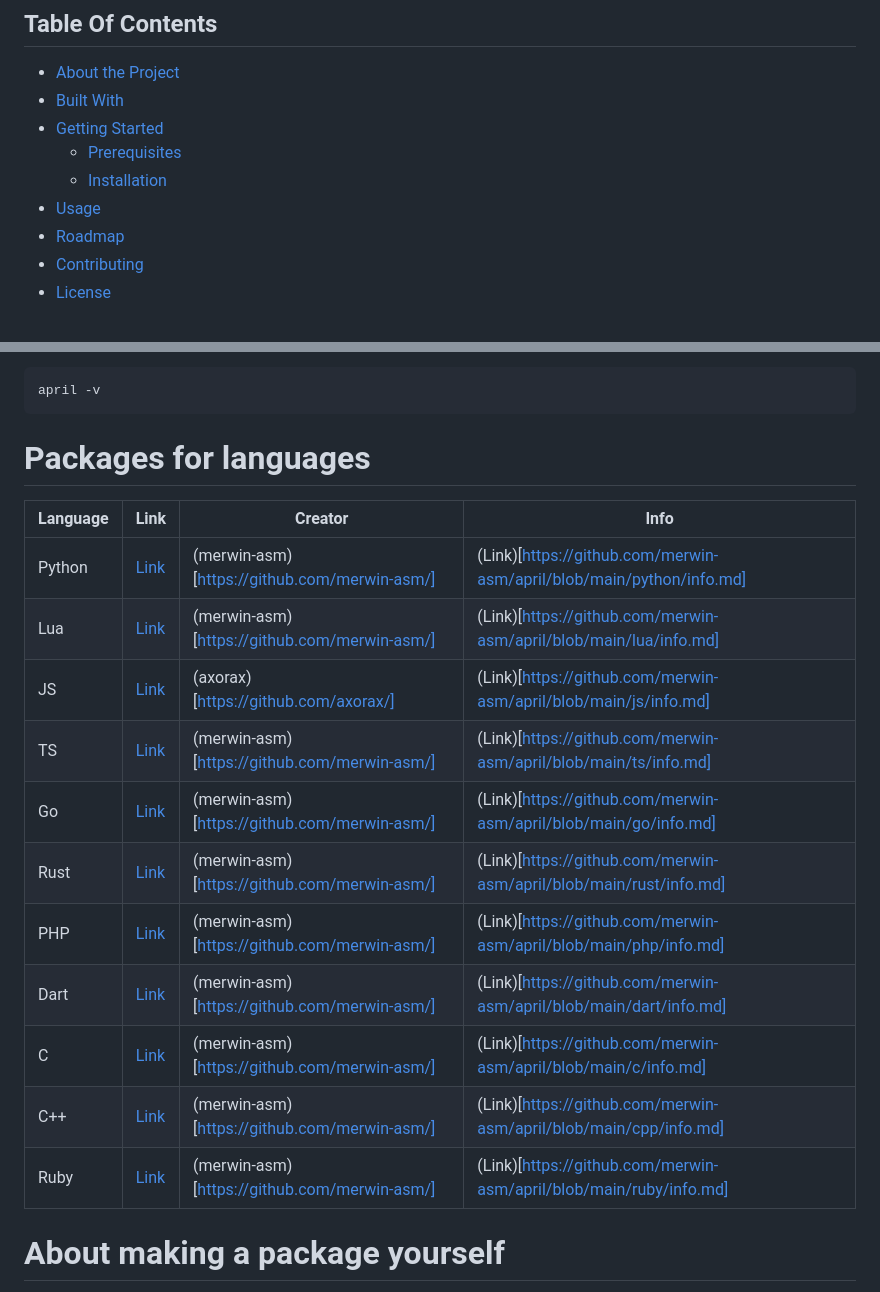
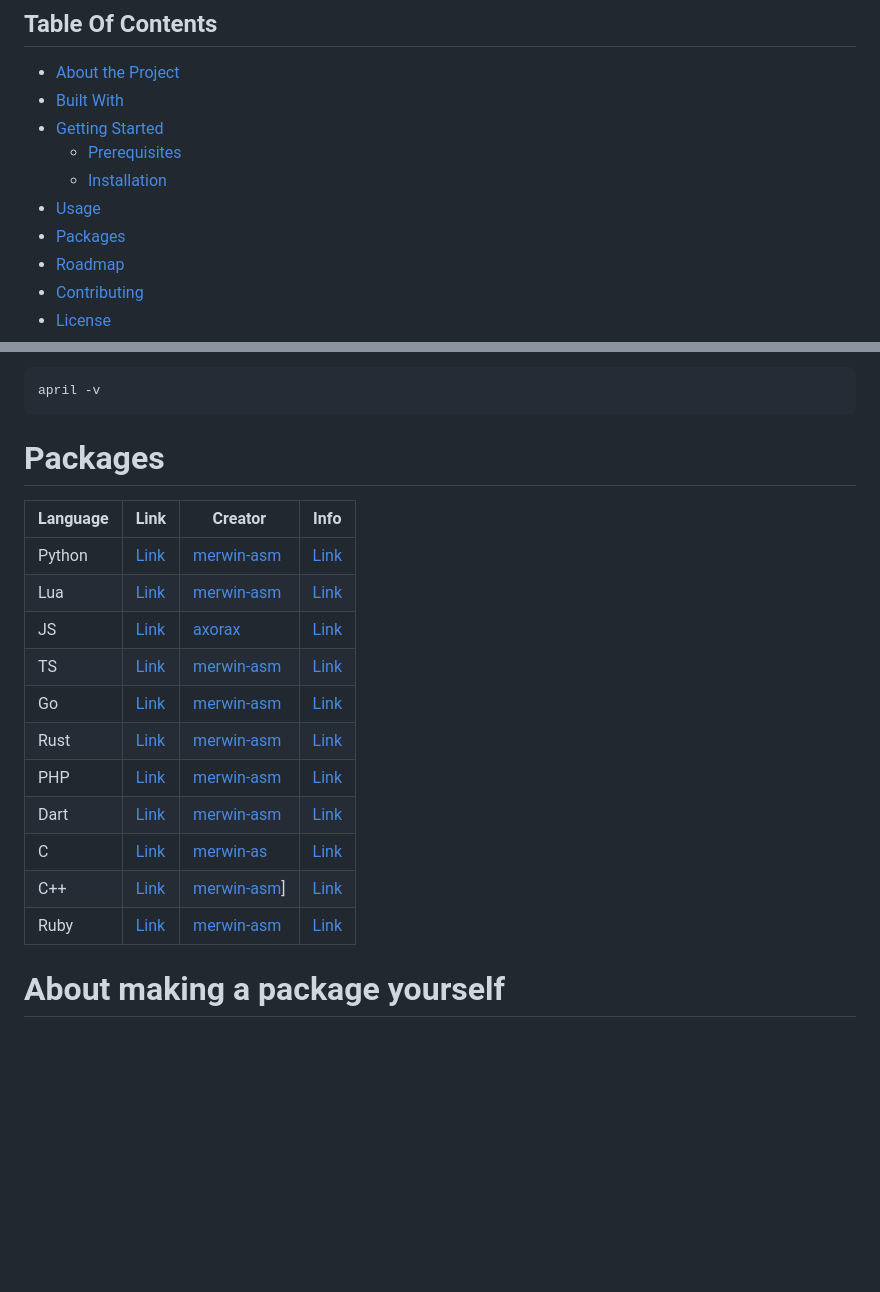
Before and after one commit to merwin-asm/april, a Markdown page: README.md, 2 parts joined by grey strips. Rendered like a GitHub page; blank space fills up the shorter version.

````diff
--- a/README.md
+++ b/README.md
@@ -25,6 +25,7 @@
   * [Prerequisites](#prerequisites)
   * [Installation](#installation)
 * [Usage](#usage)
+* [Packages](#Packages)
 * [Roadmap](#roadmap)
 * [Contributing](#contributing)
 * [License](#license)
@@ -112,21 +113,21 @@ Get the version of april:
 april -v
 ```
 
-# Packages for languages
+# Packages
 
 | Language   | Link                                      | Creator             | Info |
 |------------|-------------------------------------------|---------------------|--------|
-| Python     | [Link](https://github.com/merwin-asm/april/tree/main/python) | (merwin-asm)[https://github.com/merwin-asm/] |(Link)[https://github.com/merwin-asm/april/blob/main/python/info.md] |
-| Lua     | [Link](https://github.com/merwin-asm/april/tree/main/lua) | (merwin-asm)[https://github.com/merwin-asm/] | (Link)[https://github.com/merwin-asm/april/blob/main/lua/info.md]|
-| JS     | [Link](https://github.com/merwin-asm/april/tree/main/js) | (axorax)[https://github.com/axorax/] | (Link)[https://github.com/merwin-asm/april/blob/main/js/info.md]|
-| TS     | [Link](https://github.com/merwin-asm/april/tree/main/ts) | (merwin-asm)[https://github.com/merwin-asm/] | (Link)[https://github.com/merwin-asm/april/blob/main/ts/info.md]|
-| Go     | [Link](https://github.com/merwin-asm/april/tree/main/go) | (merwin-asm)[https://github.com/merwin-asm/] | (Link)[https://github.com/merwin-asm/april/blob/main/go/info.md]|
-| Rust     | [Link](https://github.com/merwin-asm/april/tree/main/rust) | (merwin-asm)[https://github.com/merwin-asm/] | (Link)[https://github.com/merwin-asm/april/blob/main/rust/info.md]|
-| PHP     | [Link](https://github.com/merwin-asm/april/tree/main/php) | (merwin-asm)[https://github.com/merwin-asm/] | (Link)[https://github.com/merwin-asm/april/blob/main/php/info.md]|
-| Dart     | [Link](https://github.com/merwin-asm/april/tree/main/dart) | (merwin-asm)[https://github.com/merwin-asm/]| (Link)[https://github.com/merwin-asm/april/blob/main/dart/info.md]|
-| C     | [Link](https://github.com/merwin-asm/april/tree/main/c) | (merwin-asm)[https://github.com/merwin-asm/] | (Link)[https://github.com/merwin-asm/april/blob/main/c/info.md]|
-| C++     | [Link](https://github.com/merwin-asm/april/tree/main/cpp) | (merwin-asm)[https://github.com/merwin-asm/] | (Link)[https://github.com/merwin-asm/april/blob/main/cpp/info.md]|
-| Ruby     | [Link](https://github.com/merwin-asm/april/tree/main/ruby) | (merwin-asm)[https://github.com/merwin-asm/] | (Link)[https://github.com/merwin-asm/april/blob/main/ruby/info.md]|
+| Python     | [Link](https://github.com/merwin-asm/april/tree/main/python) | [merwin-asm](https://github.com/merwin-asm/) |[Link](https://github.com/merwin-asm/april/blob/main/python/info.md) |
+| Lua     | [Link](https://github.com/merwin-asm/april/tree/main/lua) | [merwin-asm](https://github.com/merwin-asm/) | [Link](https://github.com/merwin-asm/april/blob/main/lua/info.md)|
+| JS     | [Link](https://github.com/merwin-asm/april/tree/main/js) | [axorax](https://github.com/axorax/) | [Link](https://github.com/merwin-asm/april/blob/main/js/info.md)|
+| TS     | [Link](https://github.com/merwin-asm/april/tree/main/ts) | [merwin-asm](https://github.com/merwin-asm/) | [Link](https://github.com/merwin-asm/april/blob/main/ts/info.md)|
+| Go     | [Link](https://github.com/merwin-asm/april/tree/main/go) | [merwin-asm](https://github.com/merwin-asm/) | [Link](https://github.com/merwin-asm/april/blob/main/go/info.md)|
+| Rust     | [Link](https://github.com/merwin-asm/april/tree/main/rust) | [merwin-asm](https://github.com/merwin-asm/) | [Link](https://github.com/merwin-asm/april/blob/main/rust/info.md)|
+| PHP     | [Link](https://github.com/merwin-asm/april/tree/main/php) | [merwin-asm](https://github.com/merwin-asm/) | [Link](https://github.com/merwin-asm/april/blob/main/php/info.md)|
+| Dart     | [Link](https://github.com/merwin-asm/april/tree/main/dart) | [merwin-asm](https://github.com/merwin-asm/)| [Link](https://github.com/merwin-asm/april/blob/main/dart/info.md)|
+| C     | [Link](https://github.com/merwin-asm/april/tree/main/c) | [merwin-as](https://github.com/merwin-asm/) | [Link](https://github.com/merwin-asm/april/blob/main/c/info.md)|
+| C++     | [Link](https://github.com/merwin-asm/april/tree/main/cpp) | [merwin-asm](https://github.com/merwin-asm)] | [Link](https://github.com/merwin-asm/april/blob/main/cpp/info.md)|
+| Ruby     | [Link](https://github.com/merwin-asm/april/tree/main/ruby) | [merwin-asm](https://github.com/merwin-asm/) | [Link](https://github.com/merwin-asm/april/blob/main/ruby/info.md)|
 
 
 # About making a package yourself
````
